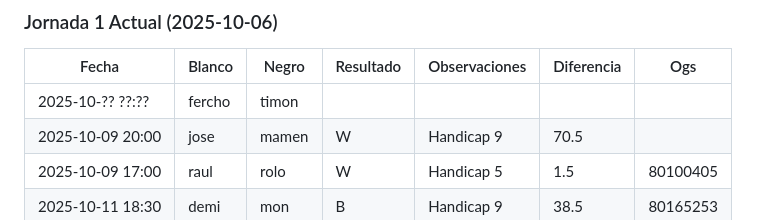
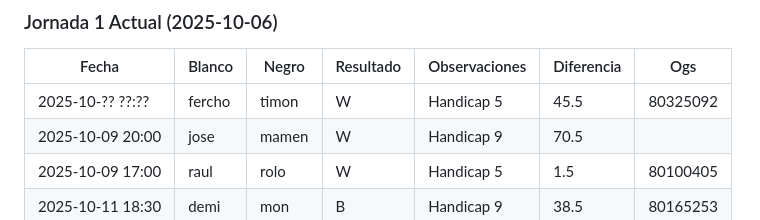
Before and after one commit to go-del-oeste/liga, a Markdown page: temporada25.md, the part around the change. Drawn GitHub-style.

Commit message:
Revise player details and match calendar
Updated player list and match schedule for the 2025 season.

```diff
--- a/temporada25.md
+++ b/temporada25.md
@@ -19,7 +19,7 @@
 ### Jornada 1 Actual (2025-10-06)
 | Fecha            | Blanco | Negro    | Resultado | Observaciones | Diferencia | Ogs      |
 | ---------------- | ------ | -------- | --------- | ------------- | ---------- | -------- |
-| 2025-10-?? ??:?? | fercho | timon    |           |               |            |          |
+| 2025-10-?? ??:?? | fercho | timon    |  W         |     Handicap 5          |    45.5        |   80325092       |
 | 2025-10-09 20:00 | jose   | mamen    | W         | Handicap 9    | 70.5       |          |
 | 2025-10-09 17:00 | raul   | rolo     | W         | Handicap 5    | 1.5        | 80100405 |
 | 2025-10-11 18:30 | demi   | mon      | B         | Handicap 9    | 38.5       | 80165253 |
```
